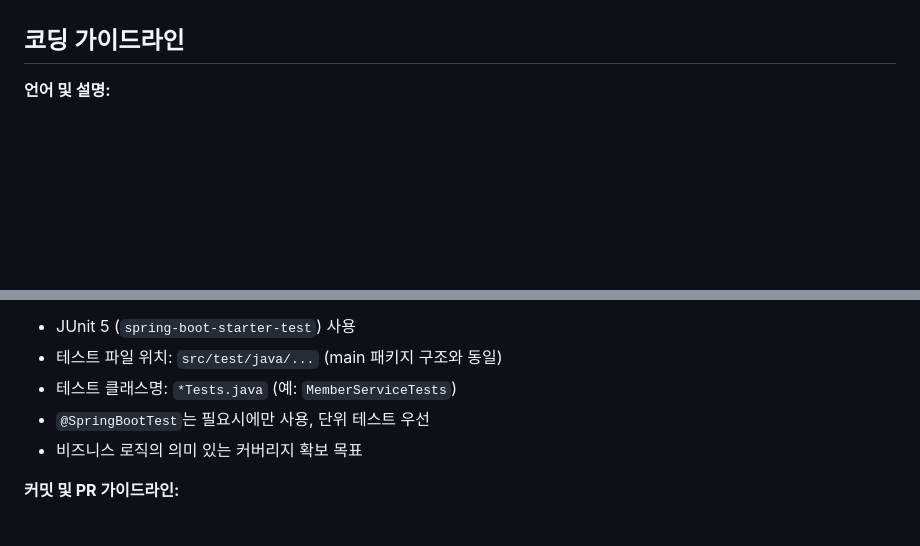
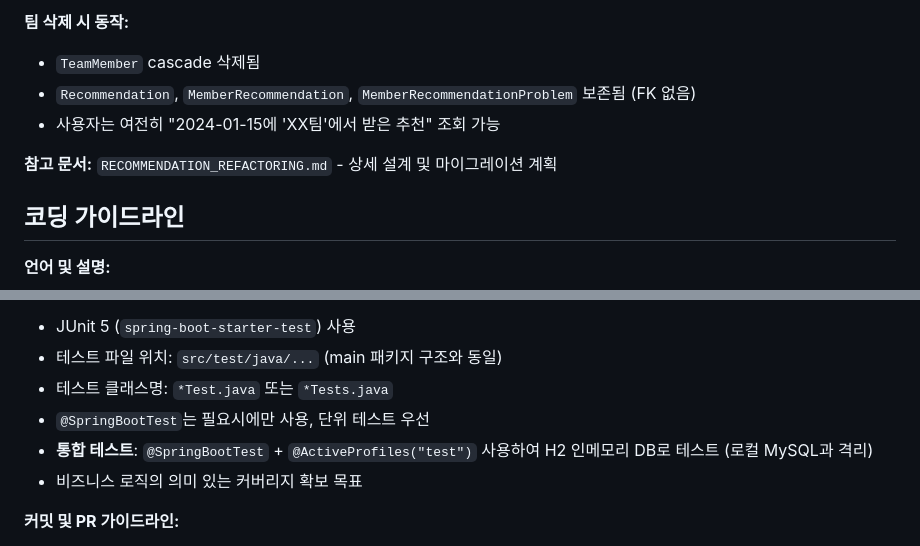
Before and after one commit to codemate-kr/codemate_BE, a Markdown page: CLAUDE.md, 2 parts joined by grey strips. Drawn GitHub-style; blank space fills up the shorter version.

```diff
--- a/CLAUDE.md
+++ b/CLAUDE.md
@@ -80,3 +135,9 @@ This is a Spring Boot 3.2 application providing study helper services with algor
+**팀 삭제 시 동작:**
+- `TeamMember` cascade 삭제됨
+- `Recommendation`, `MemberRecommendation`, `MemberRecommendationProblem` 보존됨 (FK 없음)
+- 사용자는 여전히 "2024-01-15에 'XX팀'에서 받은 추천" 조회 가능
+
+**참고 문서:** `RECOMMENDATION_REFACTORING.md` - 상세 설계 및 마이그레이션 계획
 
 ## 코딩 가이드라인
 
@@ -116,8 +177,9 @@ This is a Spring Boot 3.2 application providing study helper services with algor
 **테스트 작성:**
 - JUnit 5 (`spring-boot-starter-test`) 사용
 - 테스트 파일 위치: `src/test/java/...` (main 패키지 구조와 동일)
-- 테스트 클래스명: `*Tests.java` (예: `MemberServiceTests`)
+- 테스트 클래스명: `*Test.java` 또는 `*Tests.java`
 - `@SpringBootTest`는 필요시에만 사용, 단위 테스트 우선
+- **통합 테스트**: `@SpringBootTest` + `@ActiveProfiles("test")` 사용하여 H2 인메모리 DB로 테스트 (로컬 MySQL과 격리)
 - 비즈니스 로직의 의미 있는 커버리지 확보 목표
 
 **커밋 및 PR 가이드라인:**
```
Also changed, not shown: other parts of CLAUDE.md (+57 -2 lines).
